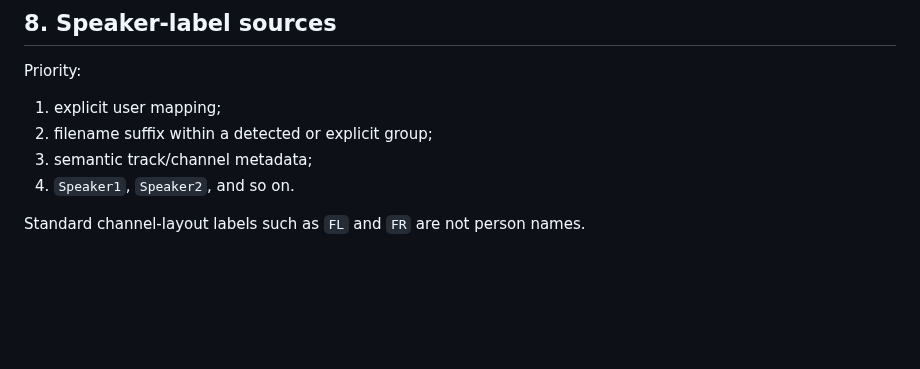
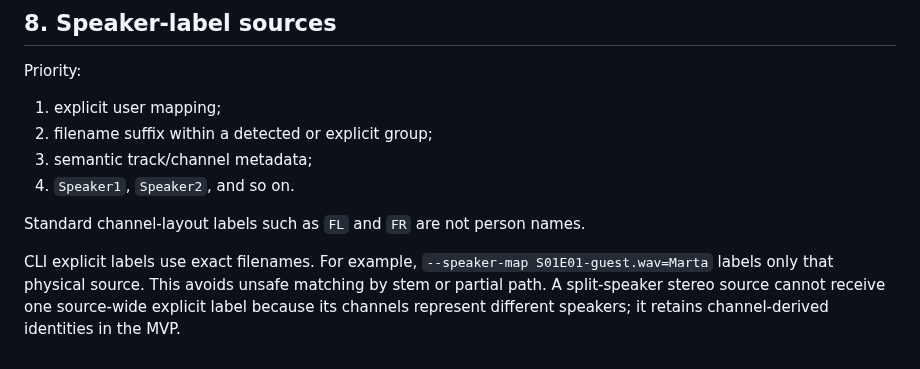
Before and after one commit to Polikles/ewp-TTS-Whisper, a Markdown page: docs/04-input-and-grouping.md, the part around the change. Drawn GitHub-style; blank space fills up the shorter version.

```diff
--- a/docs/04-input-and-grouping.md
+++ b/docs/04-input-and-grouping.md
@@ -184,3 +184,9 @@ Priority:
 4. `Speaker1`, `Speaker2`, and so on.
 
 Standard channel-layout labels such as `FL` and `FR` are not person names.
+
+CLI explicit labels use exact filenames. For example,
+`--speaker-map S01E01-guest.wav=Marta` labels only that physical source. This
+avoids unsafe matching by stem or partial path. A split-speaker stereo source
+cannot receive one source-wide explicit label because its channels represent
+different speakers; it retains channel-derived identities in the MVP.
```
Also changed, not shown: docs/05-cli-specification.md (+8 -0 lines).
